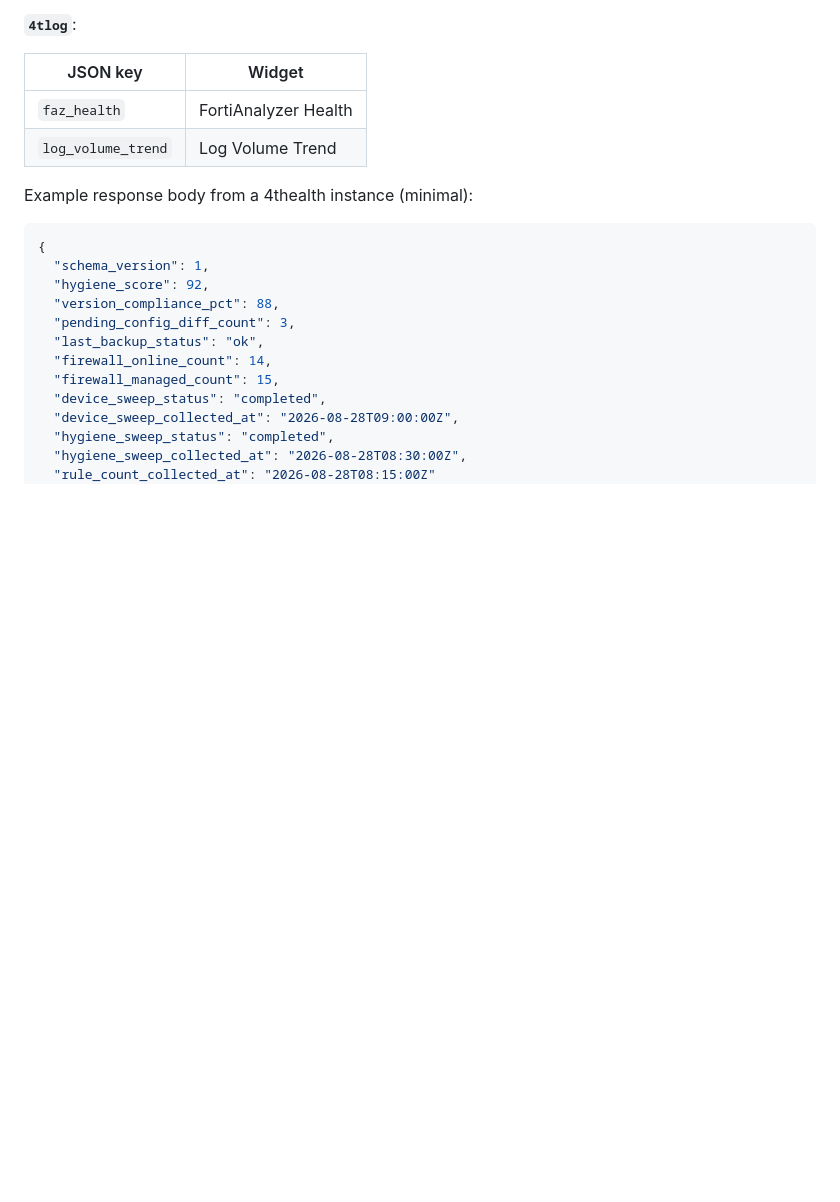
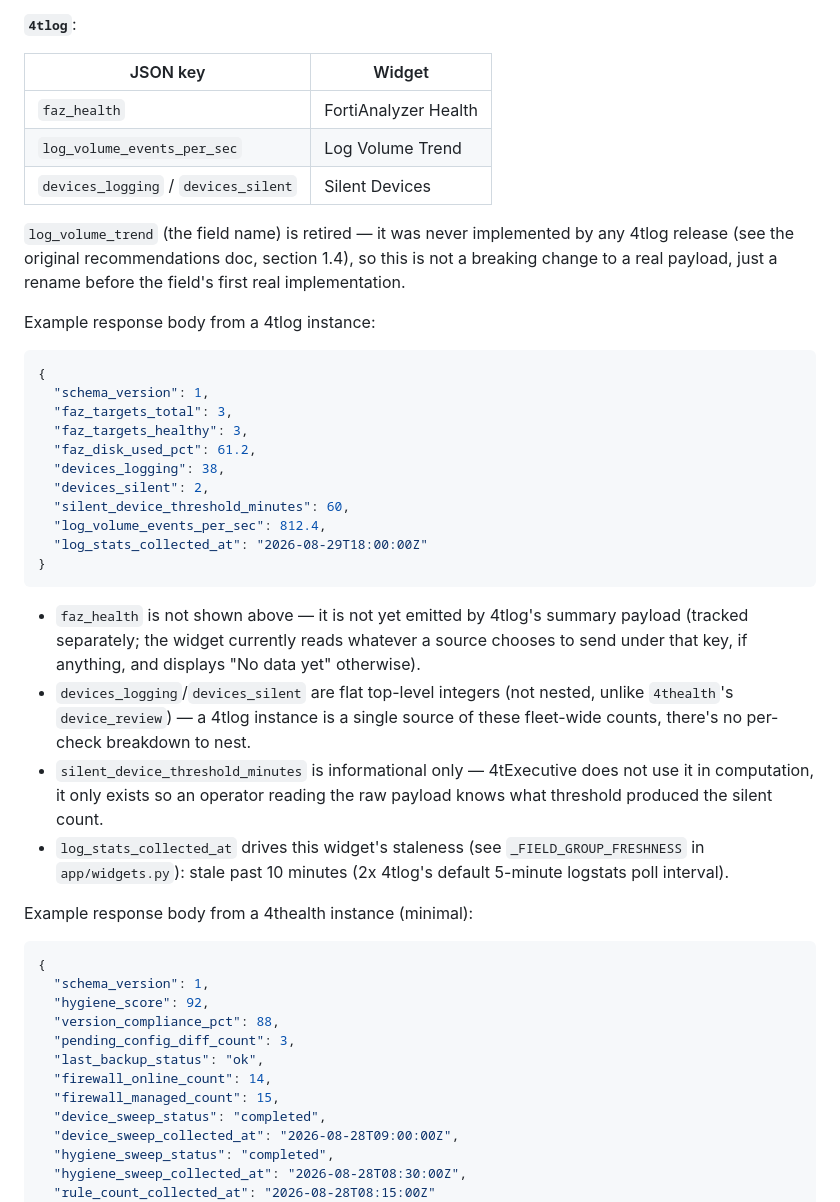
Before and after one commit to gatecrest-labs/4tExecutive, a Markdown page: docs/integrations.md, the part around the change. Drawn GitHub-style; blank space fills up the shorter version.

Commit message:
Document Tier 3 4tlog payload fields in integrations.md

````diff
--- a/docs/integrations.md
+++ b/docs/integrations.md
@@ -105,10 +105,43 @@ object, the same way `version_breakdown` carries a dict instead of a scalar.
 
 **`4tlog`**:
 
-| JSON key            | Widget                  |
-|-----------------------|--------------------------|
-| `faz_health`          | FortiAnalyzer Health     |
-| `log_volume_trend`    | Log Volume Trend         |
+| JSON key                            | Widget                  |
+|--------------------------------------|--------------------------|
+| `faz_health`                        | FortiAnalyzer Health     |
+| `log_volume_events_per_sec`          | Log Volume Trend         |
+| `devices_logging` / `devices_silent` | Silent Devices           |
+
+`log_volume_trend` (the field name) is retired — it was never implemented by any 4tlog release
+(see the original recommendations doc, section 1.4), so this is not a breaking change to a real
+payload, just a rename before the field's first real implementation.
+
+Example response body from a 4tlog instance:
+
+```json
+{
+  "schema_version": 1,
+  "faz_targets_total": 3,
+  "faz_targets_healthy": 3,
+  "faz_disk_used_pct": 61.2,
+  "devices_logging": 38,
+  "devices_silent": 2,
+  "silent_device_threshold_minutes": 60,
+  "log_volume_events_per_sec": 812.4,
+  "log_stats_collected_at": "2026-08-29T18:00:00Z"
+}
+```
+
+- `faz_health` is not shown above — it is not yet emitted by 4tlog's summary payload (tracked
+  separately; the widget currently reads whatever a source chooses to send under that key, if
+  anything, and displays "No data yet" otherwise).
+- `devices_logging`/`devices_silent` are flat top-level integers (not nested, unlike
+  `4thealth`'s `device_review`) — a 4tlog instance is a single source of these fleet-wide counts,
+  there's no per-check breakdown to nest.
+- `silent_device_threshold_minutes` is informational only — 4tExecutive does not use it in
+  computation, it only exists so an operator reading the raw payload knows what threshold
+  produced the silent count.
+- `log_stats_collected_at` drives this widget's staleness (see `_FIELD_GROUP_FRESHNESS` in
+  `app/widgets.py`): stale past 10 minutes (2x 4tlog's default 5-minute logstats poll interval).
 
 Example response body from a 4thealth instance (minimal):
 
````
